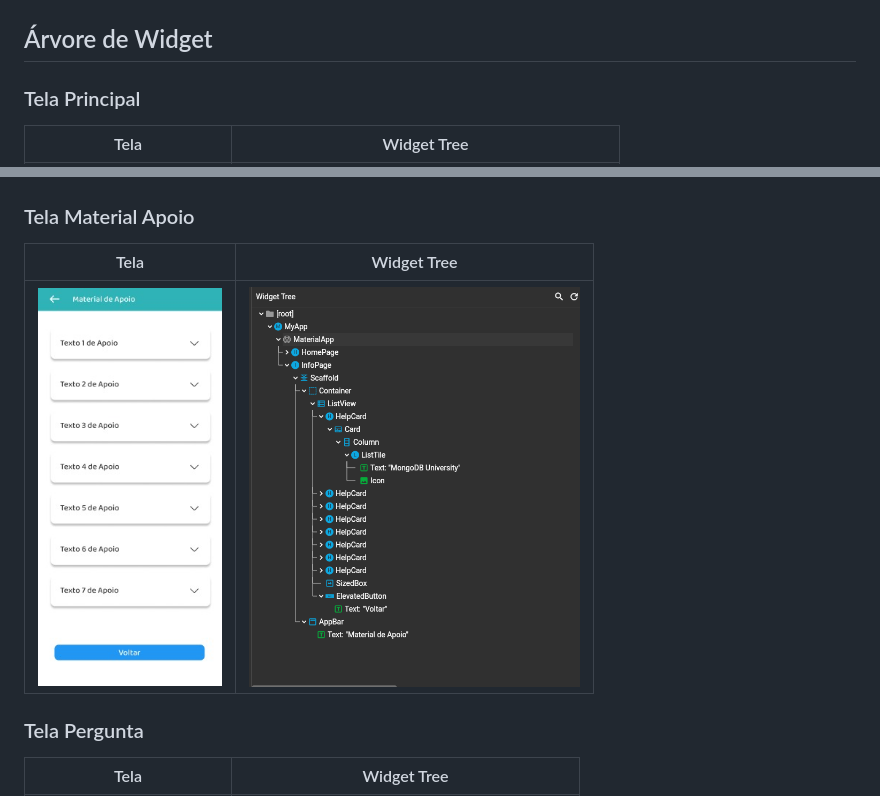
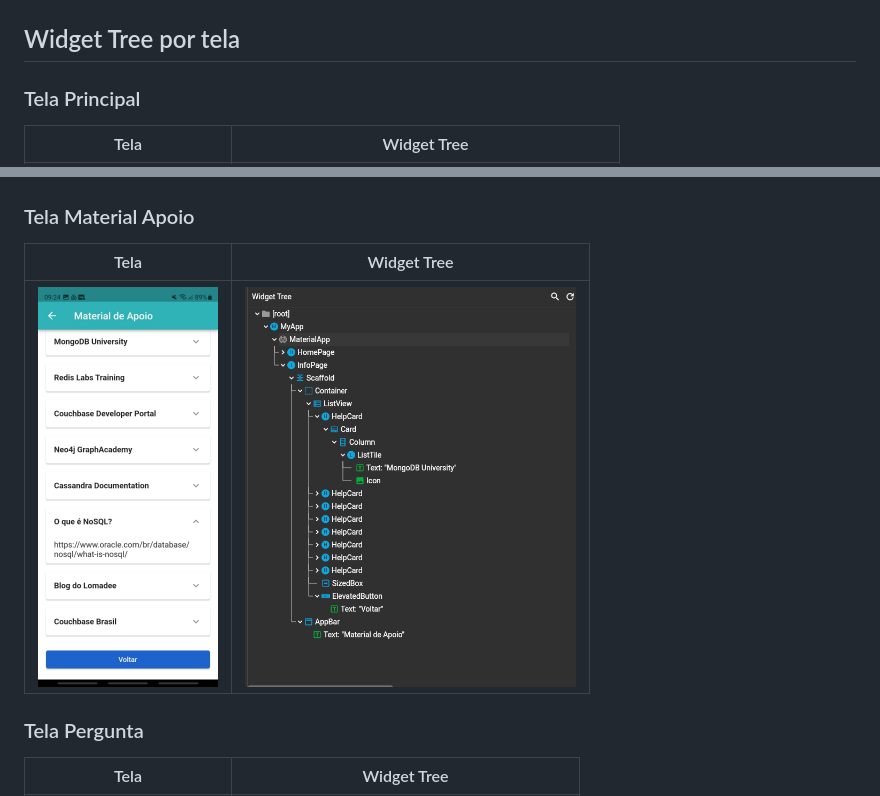
Before and after one commit to AbilioNB/flutter_quiz_no_sql, a Markdown page: README.md, 2 parts joined by grey strips. Rendered like a GitHub page; pictures changed too: re/tela_material_apoio.jpeg.

```diff
--- a/README.md
+++ b/README.md
@@ -27,7 +31,7 @@ Esse aplicativo foi desenvolvido durante a disciplina de Fundamentos de Programa
 
 <img src="re/fluxograma_principal.png" />
 
-## Árvore de Widget
+## Widget Tree por tela
 
 <h3>Tela Principal</h3>
 
```
Also changed, not shown: other parts of README.md (+6 -6 lines).
